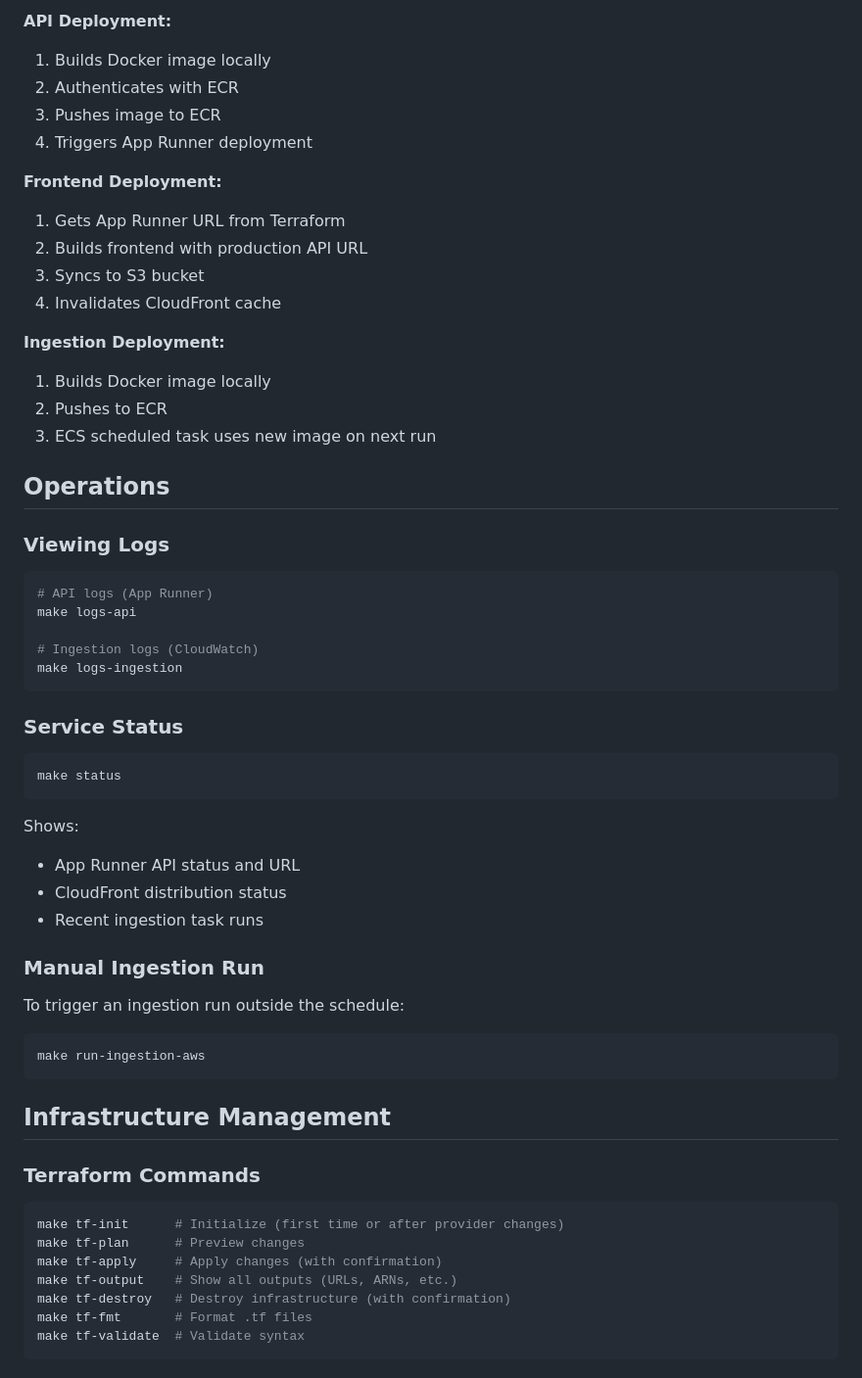
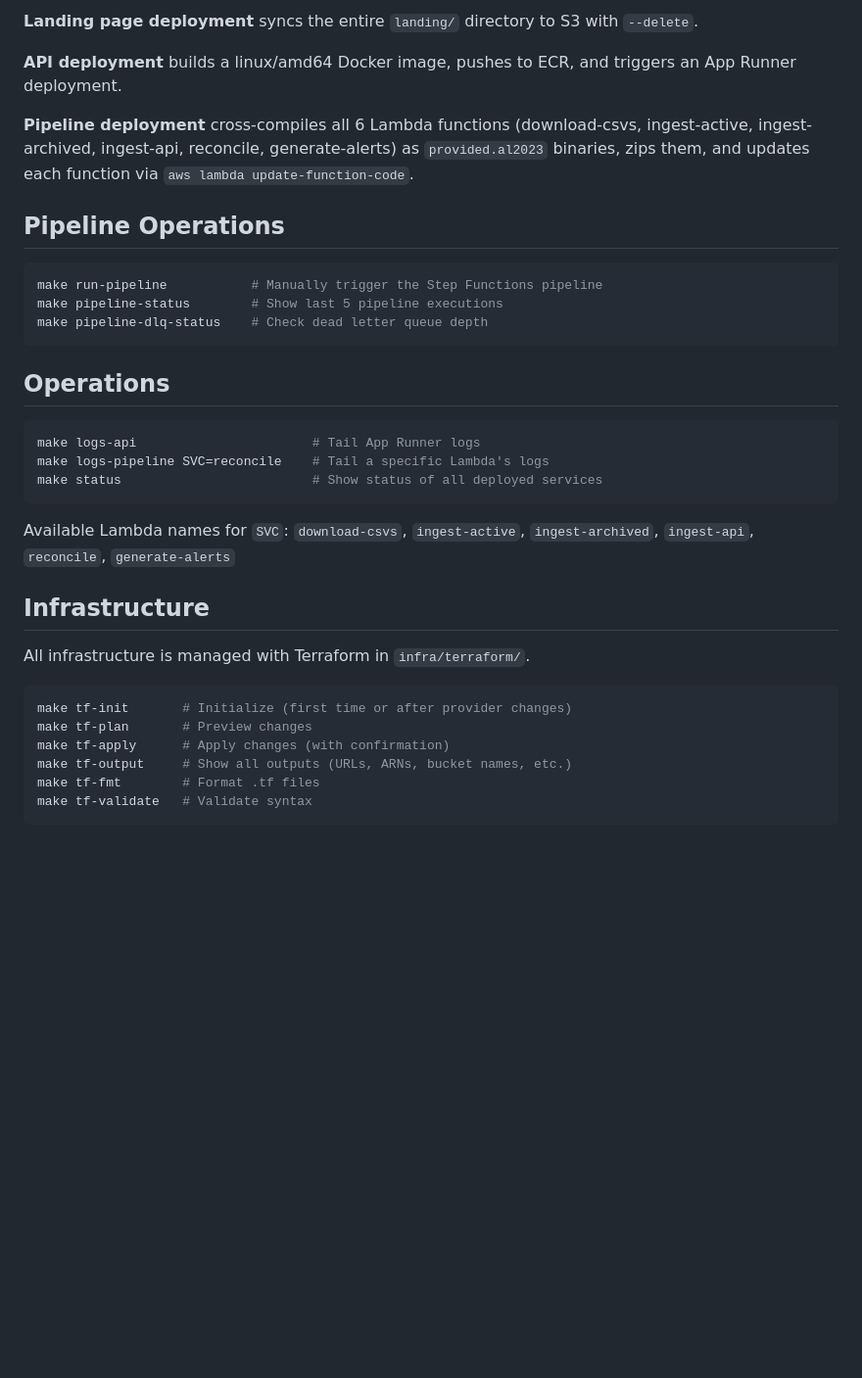
Before and after one commit to handriss/govtrove, a Markdown page: README.md, the part around one of its changes. Shown at 98% size. Drawn GitHub-style; blank space fills up the shorter version.

````diff
--- a/README.md
+++ b/README.md
@@ -165,63 +130,37 @@ make deploy-ingestion
 
-**API Deployment:**
-1. Builds Docker image locally
-2. Authenticates with ECR
-3. Pushes image to ECR
-4. Triggers App Runner deployment
+**Landing page deployment** syncs the entire `landing/` directory to S3 with `--delete`.
 
-**Frontend Deployment:**
-1. Gets App Runner URL from Terraform
-2. Builds frontend with production API URL
-3. Syncs to S3 bucket
-4. Invalidates CloudFront cache
+**API deployment** builds a linux/amd64 Docker image, pushes to ECR, and triggers an App Runner deployment.
 
-**Ingestion Deployment:**
-1. Builds Docker image locally
-2. Pushes to ECR
-3. ECS scheduled task uses new image on next run
+**Pipeline deployment** cross-compiles all 6 Lambda functions (download-csvs, ingest-active, ingest-archived, ingest-api, reconcile, generate-alerts) as `provided.al2023` binaries, zips them, and updates each function via `aws lambda update-function-code`.
+
+## Pipeline Operations
+
+```bash
+make run-pipeline           # Manually trigger the Step Functions pipeline
+make pipeline-status        # Show last 5 pipeline executions
+make pipeline-dlq-status    # Check dead letter queue depth
+```
 
 ## Operations
 
-### Viewing Logs
+```bash
+make logs-api                       # Tail App Runner logs
+make logs-pipeline SVC=reconcile    # Tail a specific Lambda's logs
+make status                         # Show status of all deployed services
+```
+
+Available Lambda names for `SVC`: `download-csvs`, `ingest-active`, `ingest-archived`, `ingest-api`, `reconcile`, `generate-alerts`
+
+## Infrastructure
+
+All infrastructure is managed with Terraform in `infra/terraform/`.
 
 ```bash
-# API logs (App Runner)
-make logs-api
-
-# Ingestion logs (CloudWatch)
-make logs-ingestion
+make tf-init       # Initialize (first time or after provider changes)
+make tf-plan       # Preview changes
+make tf-apply      # Apply changes (with confirmation)
+make tf-output     # Show all outputs (URLs, ARNs, bucket names, etc.)
+make tf-fmt        # Format .tf files
+make tf-validate   # Validate syntax
 ```
-
-### Service Status
-
-```bash
-make status
-```
-
-Shows:
-- App Runner API status and URL
-- CloudFront distribution status
-- Recent ingestion task runs
-
-### Manual Ingestion Run
-
-To trigger an ingestion run outside the schedule:
-
-```bash
-make run-ingestion-aws
-```
-
-## Infrastructure Management
-
-### Terraform Commands
-
-```bash
-make tf-init      # Initialize (first time or after provider changes)
-make tf-plan      # Preview changes
-make tf-apply     # Apply changes (with confirmation)
-make tf-output    # Show all outputs (URLs, ARNs, etc.)
-make tf-destroy   # Destroy infrastructure (with confirmation)
-make tf-fmt       # Format .tf files
-make tf-validate  # Validate syntax
-```
-
````
Also changed, not shown: other parts of README.md (+84 -146 lines).
